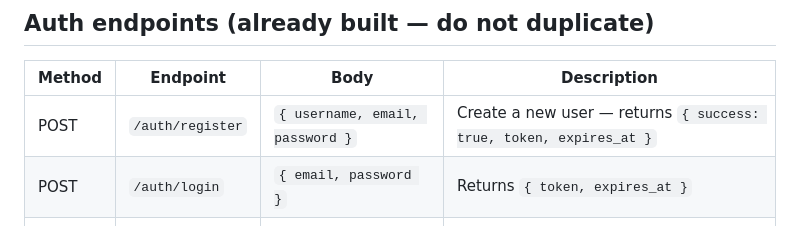
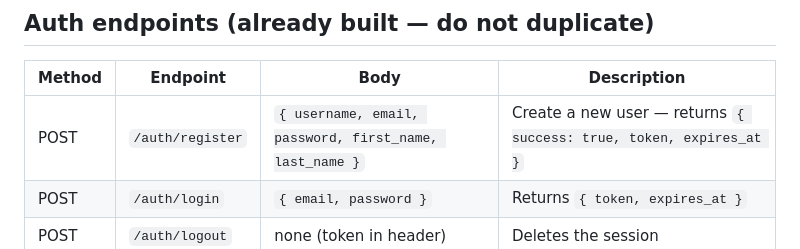
Before and after one commit to cse110-sp26-group1/cse110-sp26-group1, a Markdown page: issue-tracker-api/AUTH.md, the part around the change. GitHub-like rendering.

Commit message:
chore: update AUTH.md

```diff
--- a/issue-tracker-api/AUTH.md
+++ b/issue-tracker-api/AUTH.md
@@ -48,7 +48,7 @@ export async function handleSomething(request, env) {
 
 | Method | Endpoint | Body | Description |
 |---|---|---|---|
-| POST | `/auth/register` | `{ username, email, password }` | Create a new user — returns `{ success: true, token, expires_at }` |
+| POST | `/auth/register` | `{ username, email, password, first_name, last_name }` | Create a new user — returns `{ success: true, token, expires_at }` |
 | POST | `/auth/login` | `{ email, password }` | Returns `{ token, expires_at }` |
 | POST | `/auth/logout` | none (token in header) | Deletes the session |
 
```
